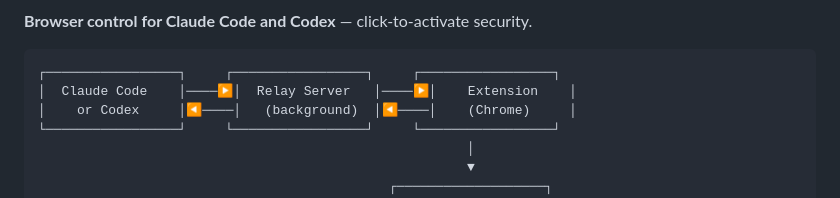
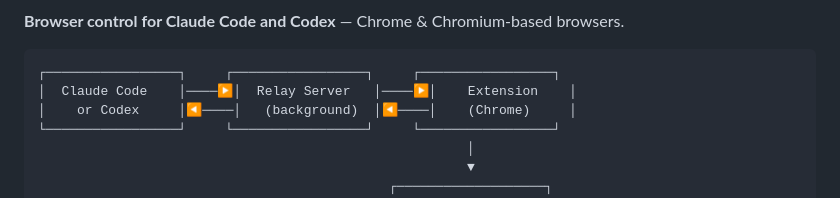
Before and after one commit to DrHB/tab-agent, a Markdown page: README.md, the part around one of its changes. Drawn GitHub-style.

Commit message:
docs: add Chrome badge and mention Chromium support

````diff
--- a/README.md
+++ b/README.md
@@ -4,6 +5,6 @@
 [![License: MIT](https://img.shields.io/badge/License-MIT-yellow.svg)](https://opensource.org/licenses/MIT)
 
-**Browser control for Claude Code and Codex** — click-to-activate security.
+**Browser control for Claude Code and Codex** — Chrome & Chromium-based browsers.
 
 ```
 ┌─────────────────┐     ┌─────────────────┐     ┌─────────────────┐
````
Also changed, not shown: other parts of README.md (+1 -0 lines).
